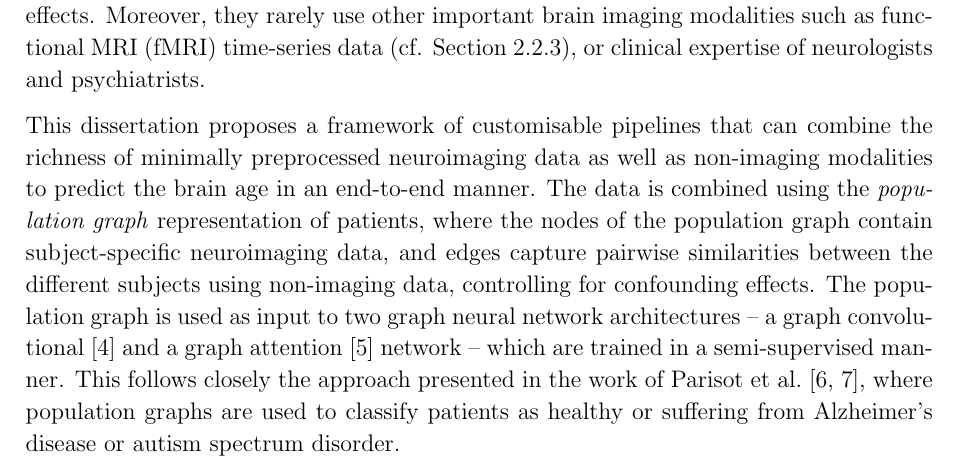
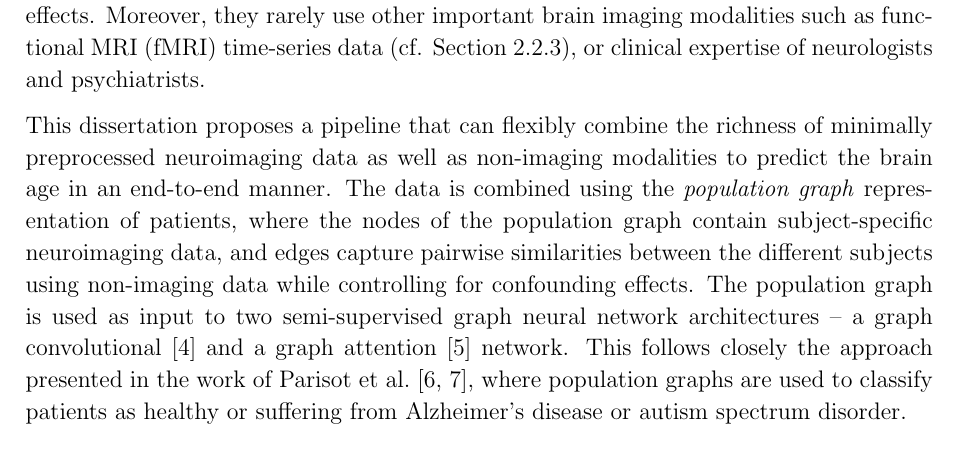
Before and after one commit to kamilest/cst-ii-dissertation, a LaTeX thesis (dissertation/dissertation.tex, which reads dissertation/chapters/introduction.tex): part of page 1 of 35, cut so that both start at the same text. Compiled offline with pdfLaTeX.

Commit message:
Updates from Overleaf

```diff
--- a/dissertation/chapters/introduction.tex
+++ b/dissertation/chapters/introduction.tex
@@ -11,7 +11,7 @@ Many common neurological and neurodegenerative disorders, such as Alzheimer’s
 Numerous studies exist applying machine learning to the problem of brain age estimation~\cite{franke2019ten}. They generally use structural magnetic resonance imaging (MRI) and genetic data to predict the brain age for each sample independently from the others, modelling healthy controls separately from individuals with brain disorders, or training separate models for each sex~\cite{kaufmann2019,niu2019improved}. Perhaps due to high computational complexity and lack of available data, tend not to explicitly consider patterns that are shared across the subgroups of subjects by training on the full dataset at once while controlling for confounding effects. Moreover, they rarely use other important brain imaging modalities such as functional MRI (fMRI) time-series data (cf. Section~\ref{fmri}), or clinical expertise of neurologists and psychiatrists.
 
 
-This dissertation proposes a framework of customisable pipelines that can combine the richness of minimally preprocessed neuroimaging data as well as non-imaging modalities to predict the brain age in an end-to-end manner. The data is combined using the \textit{population graph} representation of patients, where the nodes of the population graph contain subject-specific neuroimaging data, and edges capture pairwise similarities between the different subjects using non-imaging data, controlling for confounding effects. The population graph is used as input to two graph neural network architectures – a graph convolutional~\cite{kipf2017semi} and a graph attention~\cite{velickovic2018graph} network – which are trained in a semi-supervised manner. This follows closely the approach presented in the work of Parisot et al.~\cite{parisot2017spectral,parisot2018disease}, where population graphs are used to classify patients as healthy or suffering from Alzheimer's disease or autism spectrum disorder.
+This dissertation proposes a pipeline that can flexibly combine the richness of minimally preprocessed neuroimaging data as well as non-imaging modalities to predict the brain age in an end-to-end manner. The data is combined using the \textit{population graph} representation of patients, where the nodes of the population graph contain subject-specific neuroimaging data, and edges capture pairwise similarities between the different subjects using non-imaging data while controlling for confounding effects. The population graph is used as input to two semi-supervised graph neural network architectures – a graph convolutional~\cite{kipf2017semi} and a graph attention~\cite{velickovic2018graph} network. This follows closely the approach presented in the work of Parisot et al.~\cite{parisot2017spectral,parisot2018disease}, where population graphs are used to classify patients as healthy or suffering from Alzheimer's disease or autism spectrum disorder.
 
 Unlike in other state-of-the-art models, graph neural networks trained on population graphs have the potential to learn from the entire cohort of healthy and affected patients of both sexes at once, capturing a wide range of confounding effects~\cite{ruigrok2014meta} and detecting the variation in brain age trends of different sub-populations of subjects.
 
```
